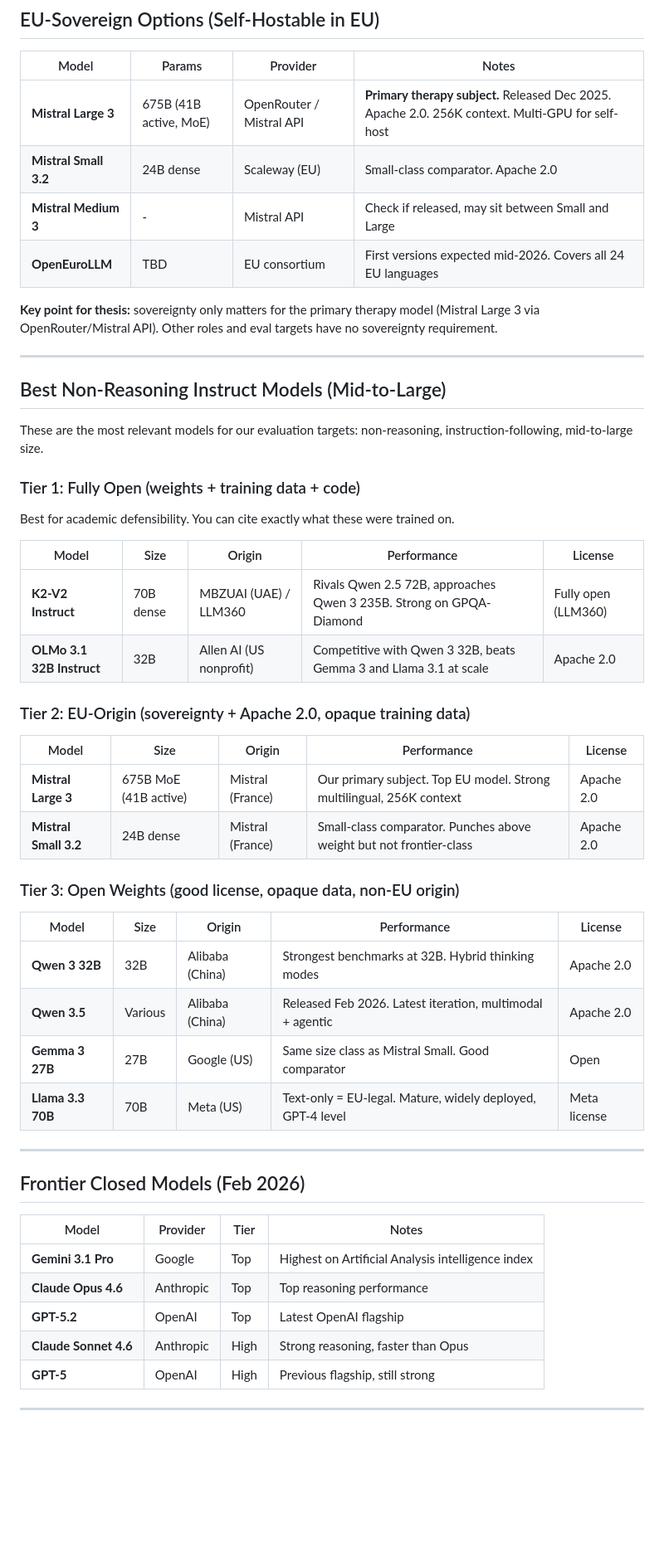
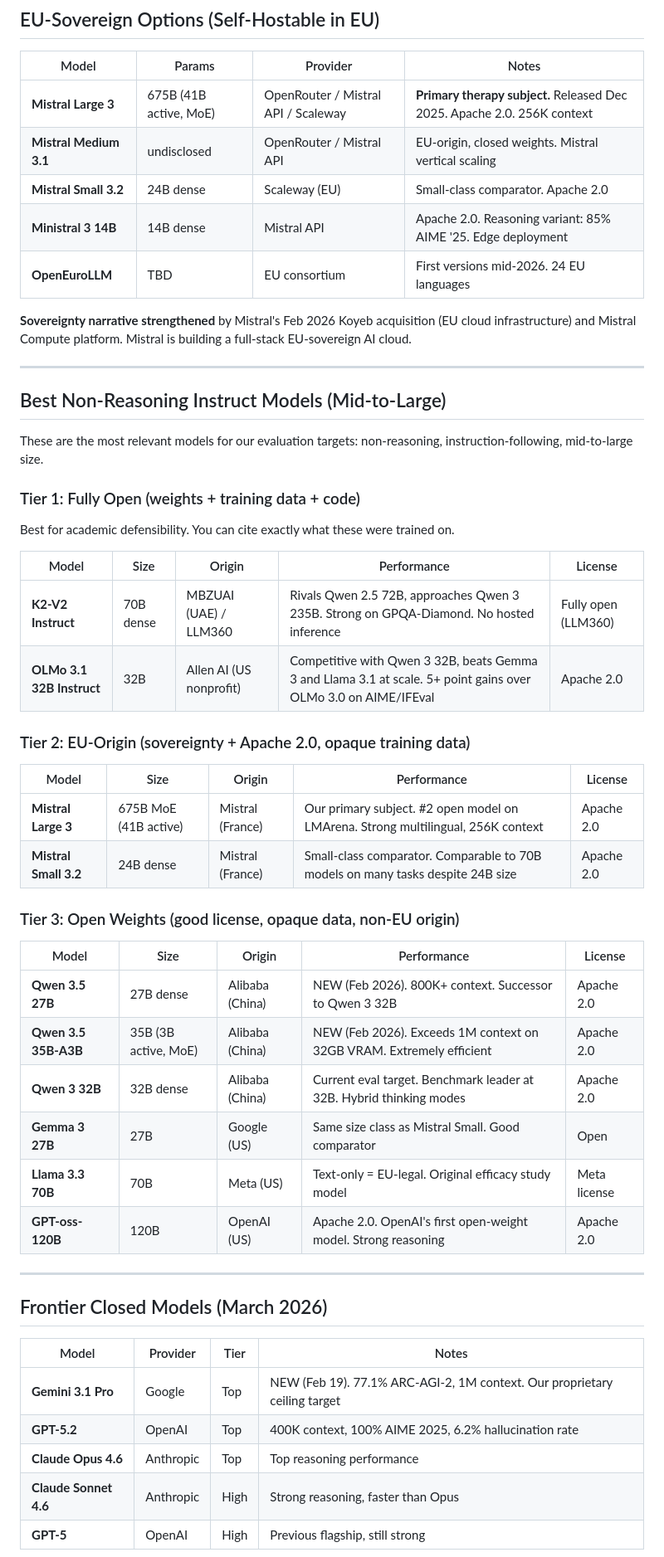
Before and after one commit to reDreamAI/measure-ai-drift, a Markdown page: docs/SOTA_LLMs.md, the part around one of its changes. Shown at 83% size. Drawn GitHub-style; blank space fills up the shorter version.

```diff
--- a/docs/SOTA_LLMs.md
+++ b/docs/SOTA_LLMs.md
@@ -53,12 +81,13 @@ For a therapy thesis, both legal usability and data provenance matter. Models wi
 
 | Model | Params | Provider | Notes |
 |---|---|---|---|
-| **Mistral Large 3** | 675B (41B active, MoE) | OpenRouter / Mistral API | **Primary therapy subject.** Released Dec 2025. Apache 2.0. 256K context. Multi-GPU for self-host |
+| **Mistral Large 3** | 675B (41B active, MoE) | OpenRouter / Mistral API / Scaleway | **Primary therapy subject.** Released Dec 2025. Apache 2.0. 256K context |
+| **Mistral Medium 3.1** | undisclosed | OpenRouter / Mistral API | EU-origin, closed weights. Mistral vertical scaling |
 | **Mistral Small 3.2** | 24B dense | Scaleway (EU) | Small-class comparator. Apache 2.0 |
-| **Mistral Medium 3** | - | Mistral API | Check if released, may sit between Small and Large |
-| **OpenEuroLLM** | TBD | EU consortium | First versions expected mid-2026. Covers all 24 EU languages |
+| **Ministral 3 14B** | 14B dense | Mistral API | Apache 2.0. Reasoning variant: 85% AIME '25. Edge deployment |
+| **OpenEuroLLM** | TBD | EU consortium | First versions mid-2026. 24 EU languages |
 
-**Key point for thesis:** sovereignty only matters for the primary therapy model (Mistral Large 3 via OpenRouter/Mistral API). Other roles and eval targets have no sovereignty requirement.
+**Sovereignty narrative strengthened** by Mistral's Feb 2026 Koyeb acquisition (EU cloud infrastructure) and Mistral Compute platform. Mistral is building a full-stack EU-sovereign AI cloud.
 
 ---
 
@@ -72,34 +101,36 @@ Best for academic defensibility. You can cite exactly what these were trained on
 
 | Model | Size | Origin | Performance | License |
 |---|---|---|---|---|
-| **K2-V2 Instruct** | 70B dense | MBZUAI (UAE) / LLM360 | Rivals Qwen 2.5 72B, approaches Qwen 3 235B. Strong on GPQA-Diamond | Fully open (LLM360) |
-| **OLMo 3.1 32B Instruct** | 32B | Allen AI (US nonprofit) | Competitive with Qwen 3 32B, beats Gemma 3 and Llama 3.1 at scale | Apache 2.0 |
+| **K2-V2 Instruct** | 70B dense | MBZUAI (UAE) / LLM360 | Rivals Qwen 2.5 72B, approaches Qwen 3 235B. Strong on GPQA-Diamond. No hosted inference | Fully open (LLM360) |
+| **OLMo 3.1 32B Instruct** | 32B | Allen AI (US nonprofit) | Competitive with Qwen 3 32B, beats Gemma 3 and Llama 3.1 at scale. 5+ point gains over OLMo 3.0 on AIME/IFEval | Apache 2.0 |
 
 ### Tier 2: EU-Origin (sovereignty + Apache 2.0, opaque training data)
 
 | Model | Size | Origin | Performance | License |
 |---|---|---|---|---|
-| **Mistral Large 3** | 675B MoE (41B active) | Mistral (France) | Our primary subject. Top EU model. Strong multilingual, 256K context | Apache 2.0 |
-| **Mistral Small 3.2** | 24B dense | Mistral (France) | Small-class comparator. Punches above weight but not frontier-class | Apache 2.0 |
+| **Mistral Large 3** | 675B MoE (41B active) | Mistral (France) | Our primary subject. #2 open model on LMArena. Strong multilingual, 256K context | Apache 2.0 |
+| **Mistral Small 3.2** | 24B dense | Mistral (France) | Small-class comparator. Comparable to 70B models on many tasks despite 24B size | Apache 2.0 |
 
 ### Tier 3: Open Weights (good license, opaque data, non-EU origin)
 
 | Model | Size | Origin | Performance | License |
 |---|---|---|---|---|
-| **Qwen 3 32B** | 32B | Alibaba (China) | Strongest benchmarks at 32B. Hybrid thinking modes | Apache 2.0 |
-| **Qwen 3.5** | Various | Alibaba (China) | Released Feb 2026. Latest iteration, multimodal + agentic | Apache 2.0 |
+| **Qwen 3.5 27B** | 27B dense | Alibaba (China) | NEW (Feb 2026). 800K+ context. Successor to Qwen 3 32B | Apache 2.0 |
+| **Qwen 3.5 35B-A3B** | 35B (3B active, MoE) | Alibaba (China) | NEW (Feb 2026). Exceeds 1M context on 32GB VRAM. Extremely efficient | Apache 2.0 |
+| **Qwen 3 32B** | 32B dense | Alibaba (China) | Current eval target. Benchmark leader at 32B. Hybrid thinking modes | Apache 2.0 |
 | **Gemma 3 27B** | 27B | Google (US) | Same size class as Mistral Small. Good comparator | Open |
-| **Llama 3.3 70B** | 70B | Meta (US) | Text-only = EU-legal. Mature, widely deployed, GPT-4 level | Meta license |
+| **Llama 3.3 70B** | 70B | Meta (US) | Text-only = EU-legal. Original efficacy study model | Meta license |
+| **GPT-oss-120B** | 120B | OpenAI (US) | Apache 2.0. OpenAI's first open-weight model. Strong reasoning | Apache 2.0 |
 
 ---
 
-## Frontier Closed Models (Feb 2026)
+## Frontier Closed Models (March 2026)
 
 | Model | Provider | Tier | Notes |
 |---|---|---|---|
-| **Gemini 3.1 Pro** | Google | Top | Highest on Artificial Analysis intelligence index |
+| **Gemini 3.1 Pro** | Google | Top | NEW (Feb 19). 77.1% ARC-AGI-2, 1M context. Our proprietary ceiling target |
+| **GPT-5.2** | OpenAI | Top | 400K context, 100% AIME 2025, 6.2% hallucination rate |
 | **Claude Opus 4.6** | Anthropic | Top | Top reasoning performance |
-| **GPT-5.2** | OpenAI | Top | Latest OpenAI flagship |
 | **Claude Sonnet 4.6** | Anthropic | High | Strong reasoning, faster than Opus |
 | **GPT-5** | OpenAI | High | Previous flagship, still strong |
 
```
Also changed, not shown: other parts of docs/SOTA_LLMs.md (+63 -19 lines), docs/master.md (+2 -2 lines).
